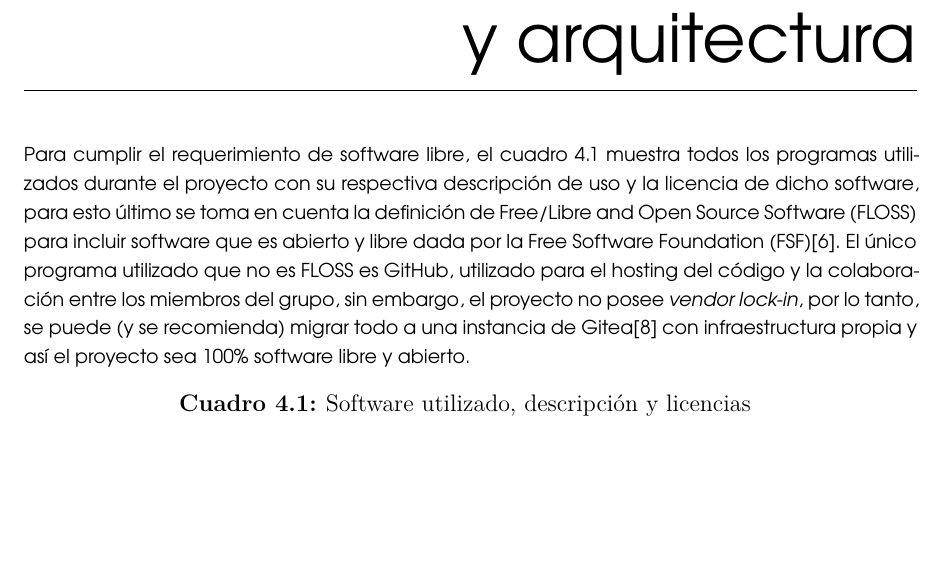
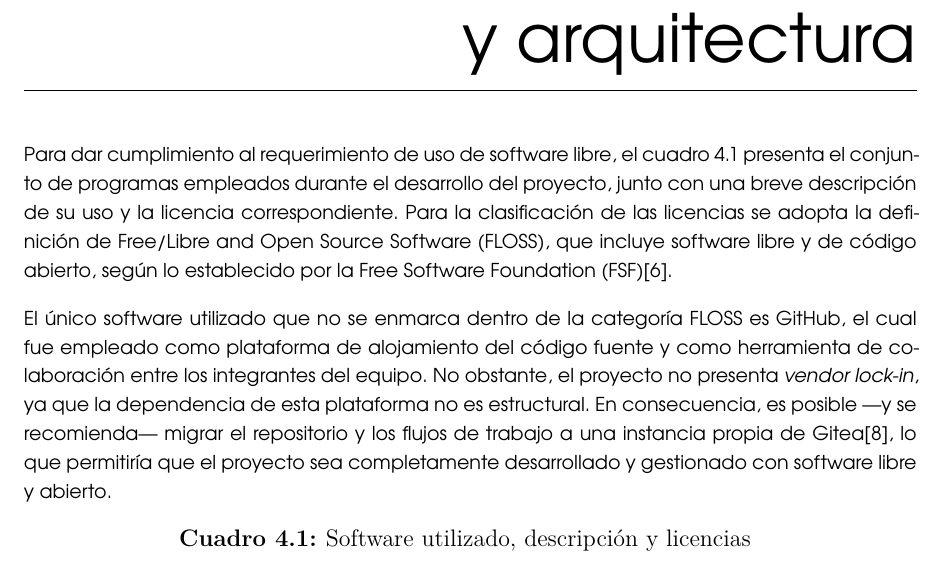
Before and after one commit to GNUTADEO/Tuxilo, a LaTeX thesis (docs/DocumentacionFinal/Report.tex, which reads docs/DocumentacionFinal/chapters/chapter_4.tex): part of page 11 of 20, cut so that both start at the same text, the shorter picture padded with empty space. The pictures show the PDF file docs/DocumentacionFinal/Report.pdf that the author committed with the source.

Commit message:
Mejorar redacción capítulo 4

```diff
--- a/docs/DocumentacionFinal/chapters/chapter_4.tex
+++ b/docs/DocumentacionFinal/chapters/chapter_4.tex
@@ -2,7 +2,9 @@
 \label{chp:4}
 
 
-Para cumplir el requerimiento de software libre, el cuadro~\ref{tab:software} muestra todos los programas utilizados durante el proyecto con su respectiva descripción de uso y la licencia de dicho software, para esto último se toma en cuenta la definición de \ac{FLOSS} para incluir software que es abierto y libre dada por la \ac{FSF}\cite{gnu_free_sw}. El único programa utilizado que no es \acs{FLOSS} es GitHub, utilizado para el hosting del código y la colaboración entre los miembros del grupo, sin embargo, el proyecto no posee \textit{vendor lock-in}, por lo tanto, se puede (y se recomienda) migrar todo a una instancia de Gitea\cite{gitea_about} con infraestructura propia y así el proyecto sea 100\% software libre y abierto.
+Para dar cumplimiento al requerimiento de uso de software libre, el cuadro~\ref{tab:software} presenta el conjunto de programas empleados durante el desarrollo del proyecto, junto con una breve descripción de su uso y la licencia correspondiente. Para la clasificación de las licencias se adopta la definición de \ac{FLOSS}, que incluye software libre y de código abierto, según lo establecido por la \ac{FSF}\cite{gnu_free_sw}.
+
+El único software utilizado que no se enmarca dentro de la categoría \acs{FLOSS} es GitHub, el cual fue empleado como plataforma de alojamiento del código fuente y como herramienta de colaboración entre los integrantes del equipo. No obstante, el proyecto no presenta \textit{vendor lock-in}, ya que la dependencia de esta plataforma no es estructural. En consecuencia, es posible —y se recomienda— migrar el repositorio y los flujos de trabajo a una instancia propia de Gitea\cite{gitea_about}, lo que permitiría que el proyecto sea completamente desarrollado y gestionado con software libre y abierto.
 
 \begin{longtable}{|p{0.15\textwidth}|p{0.4\textwidth}|p{0.3\textwidth}|}
   \caption{Software utilizado, descripción y licencias}
```
Also changed, not shown: docs/DocumentacionFinal/Report.pdf.
